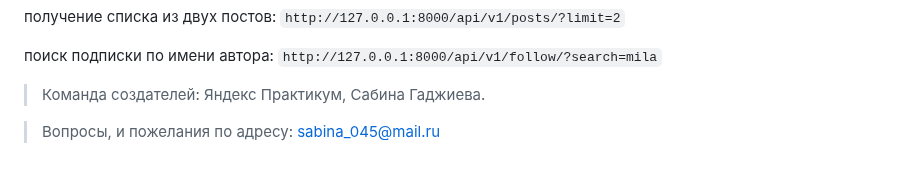
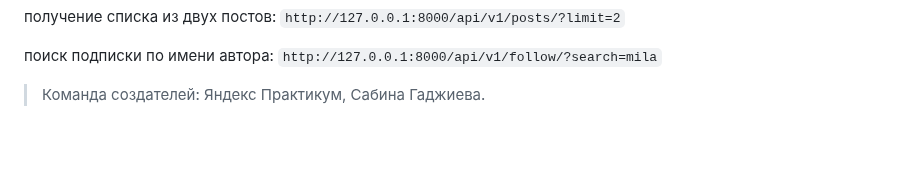
Before and after one commit to sabina-045/Postik, a Markdown page: README.md, the part around the change. Drawn GitHub-style; blank space fills up the shorter version.

```diff
--- a/README.md
+++ b/README.md
@@ -59,5 +59,3 @@ _Аутентификация через JWT token._
 
 > Команда создателей:
 Яндекс Практикум, Сабина Гаджиева.
-
-> Вопросы, и пожелания по адресу: sabina_045@mail.ru
```
